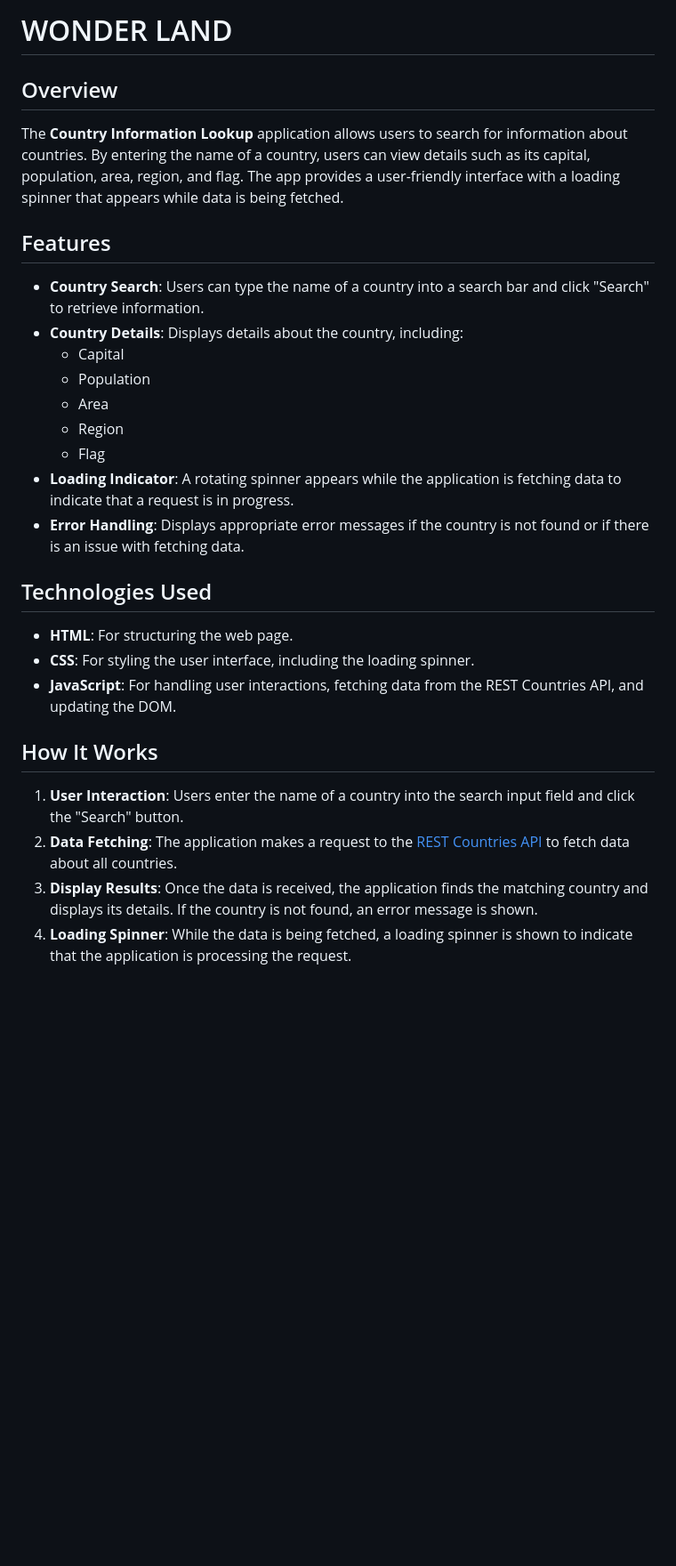
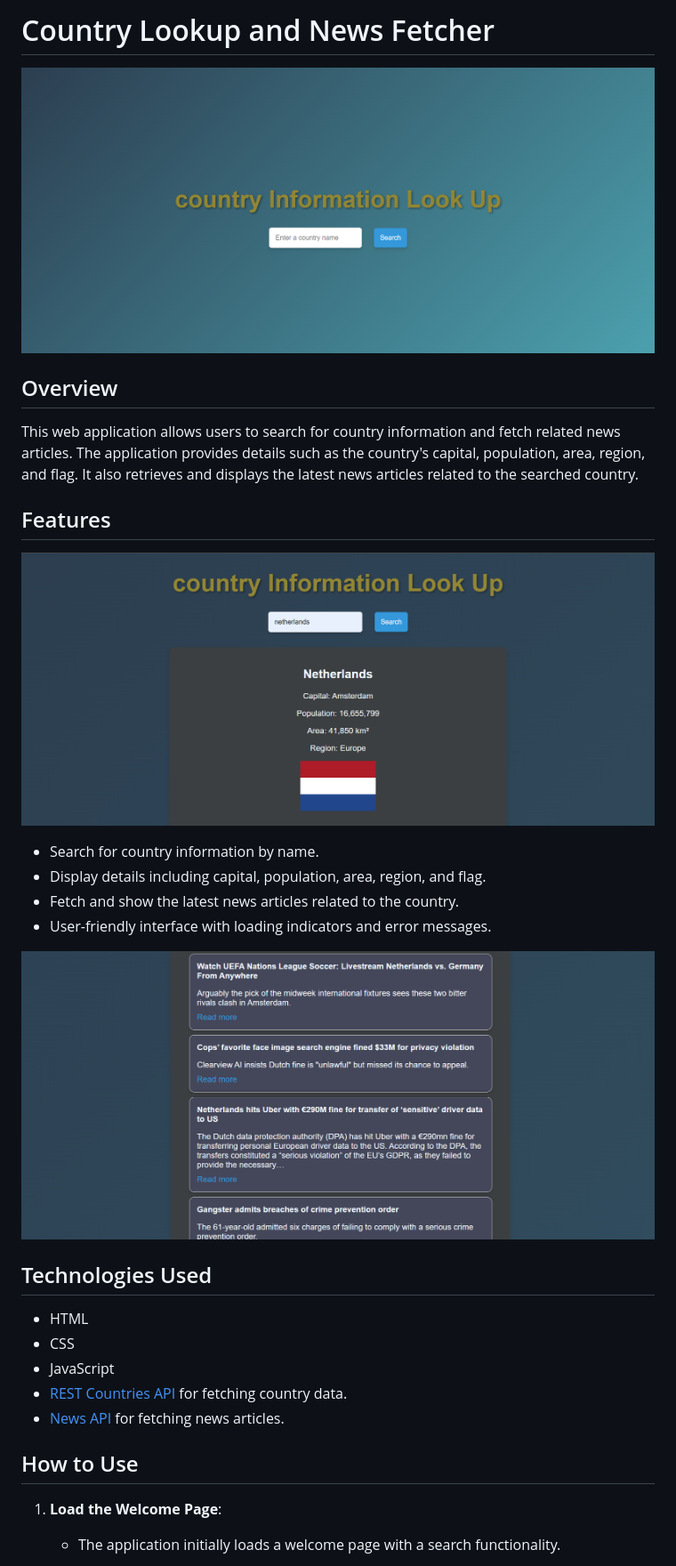
Before and after one commit to beimnet11/WONDER-LAND-APP, a Markdown page: README.md, the part around the change printed below. Shown: that part at 89% size. Rendered like a GitHub page; pictures changed too: images/Screenshot 2024-09-17 222030.png (added), images/Screenshot 2024-09-17 222500.png (added), images/Screenshot 2024-09-17 222651.png (added); blank space fills up the shorter version.

Commit message:
images added and read me edited

```diff
--- a/README.md
+++ b/README.md
@@ -1,31 +1,32 @@
-# WONDER LAND
+# Country Lookup and News Fetcher
+
+![App screenshot](images/Screenshot%202024-09-17%20222030.png)
 
 ## Overview
 
-The **Country Information Lookup** application allows users to search for information about countries. By entering the name of a country, users can view details such as its capital, population, area, region, and flag. The app provides a user-friendly interface with a loading spinner that appears while data is being fetched.
+This web application allows users to search for country information and fetch related news articles. The application provides details such as the country's capital, population, area, region, and flag. It also retrieves and displays the latest news articles related to the searched country.
 
 ## Features
 
-- **Country Search**: Users can type the name of a country into a search bar and click "Search" to retrieve information.
-- **Country Details**: Displays details about the country, including:
-  - Capital
-  - Population
-  - Area
-  - Region
-  - Flag
-- **Loading Indicator**: A rotating spinner appears while the application is fetching data to indicate that a request is in progress.
-- **Error Handling**: Displays appropriate error messages if the country is not found or if there is an issue with fetching data.
+![App screenshot](images/Screenshot%202024-09-17%20222500.png)
+
+- Search for country information by name.
+- Display details including capital, population, area, region, and flag.
+- Fetch and show the latest news articles related to the country.
+- User-friendly interface with loading indicators and error messages.
+
+![App screenshot](images/Screenshot%202024-09-17%20222651.png)
 
 ## Technologies Used
 
-- **HTML**: For structuring the web page.
-- **CSS**: For styling the user interface, including the loading spinner.
-- **JavaScript**: For handling user interactions, fetching data from the REST Countries API, and updating the DOM.
+- HTML
+- CSS
+- JavaScript
+- [REST Countries API](https://restcountries.com/v3.1/name/${countryName}) for fetching country data.
+- [News API](https://newsapi.org/v2/everything?q=${countryName}&apiKey=${apiKey}) for fetching news articles.
 
-## How It Works
+## How to Use
 
-1. **User Interaction**: Users enter the name of a country into the search input field and click the "Search" button.
-2. **Data Fetching**: The application makes a request to the [REST Countries API](https://restcountries.com/v3.1/all) to fetch data about all countries.
-3. **Display Results**: Once the data is received, the application finds the matching country and displays its details. If the country is not found, an error message is shown.
-4. **Loading Spinner**: While the data is being fetched, a loading spinner is shown to indicate that the application is processing the request.
+1. **Load the Welcome Page**:
+   - The application initially loads a welcome page with a search functionality.
 
```
Also changed, not shown: other parts of README.md (+22 -1 lines).
